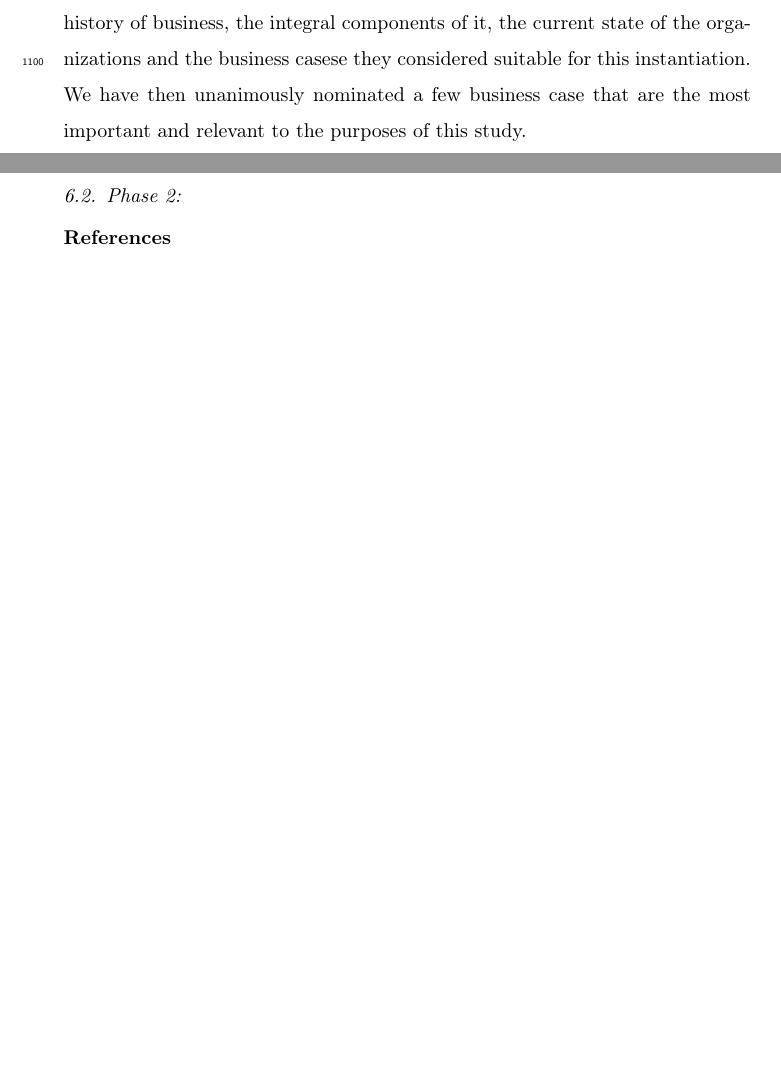
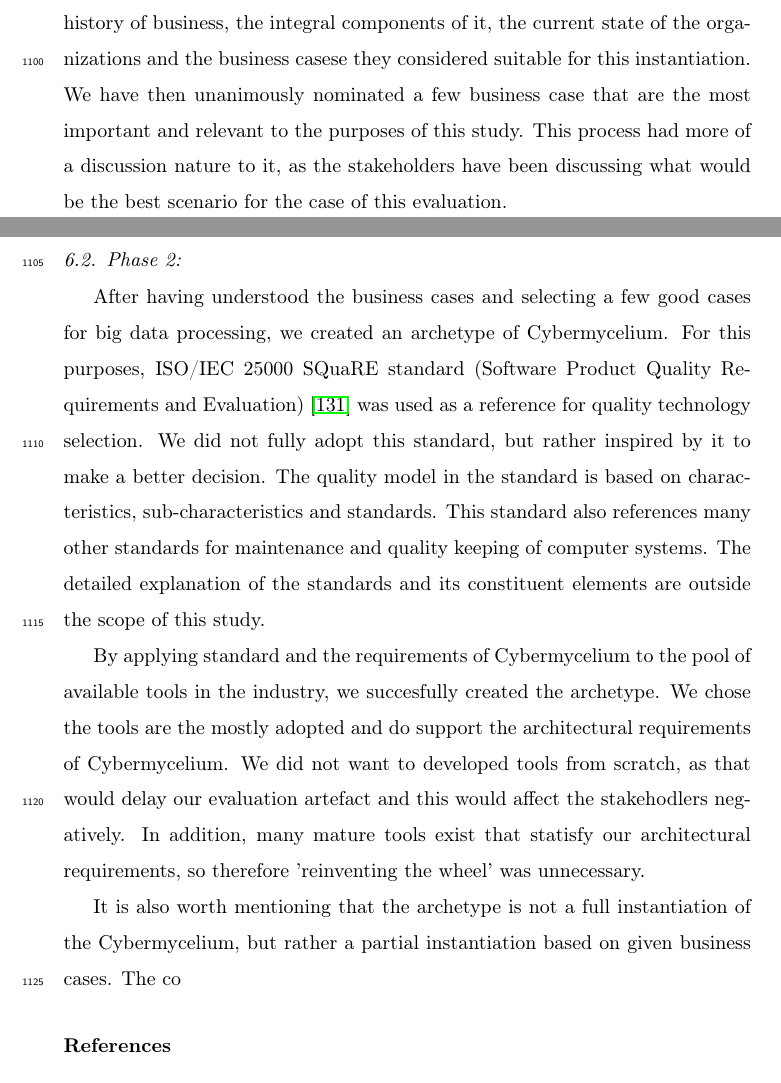
Before and after one commit to Polyhistor/Cybermycelium-Distributed-domain-driven-architecture-for-big-data-systems, a LaTeX paper (Domain-driven-distributed-RA-for-BD.tex): two parts of pages 43 and 44 of 58, joined at a grey line, cut so that both start at the same text, the shorter picture padded with empty space. Compiled offline with pdfLaTeX.

Commit message:
progressed on the evaluation section and the phase subsection

```diff
--- a/Domain-driven-distributed-RA-for-BD.tex
+++ b/Domain-driven-distributed-RA-for-BD.tex
@@ -604,9 +604,17 @@ This evaulation is undertaken in a subsidiary of a large-scale international com
 
 The initial step was the identification ot relevant stakeholders. For this purpose we have approached the key stakeholders in the company's technical governance team. Our aim was to incorporate at least two lead architects of the company in this process. We emphasized on architects that have been with business for a long period of time. This was to ensure that we do not miss any important element in our instantiation. In addition, we made sure that these architects do deeply understand the business and the focal matters sorrounding it. We opted not to include stakeholders that do not directly correlate with software architecture and particularities of it such as UI/UX designers, QA engineers and developers.
 
-During the initial meeting, ATAM has been introduced to the stakeholders. We then described Cybermycelium, our fundamental assumptions, and the variability points. In the second half of the meeting, the stakeholders discussed the history of business, the integral components of it, the current state of the organizations and the business casese they considered suitable for this instantiation. We have then unanimously nominated a few business case that are the most important and relevant to the purposes of this study.
+During the initial meeting, ATAM has been introduced to the stakeholders. We then described Cybermycelium, our fundamental assumptions, and the variability points. In the second half of the meeting, the stakeholders discussed the history of business, the integral components of it, the current state of the organizations and the business casese they considered suitable for this instantiation. We have then unanimously nominated a few business case that are the most important and relevant to the purposes of this study. This process had more of a discussion nature to it, as the stakeholders have been discussing what would be the best scenario for the case of this evaluation.
 
 \subsection{Phase 2:}
+
+After having understood the business cases and selecting a few good cases for big data processing, we created an archetype of Cybermycelium. For this purposes, ISO/IEC 25000 SQuaRE standard
+(Software Product Quality Requirements and Evaluation) \cite{ISO25000} was used as a reference for quality technology selection. We did not fully adopt this standard, but rather inspired by it to make a better decision. The quality model in the standard is based on characteristics, sub-characteristics and standards. This standard also references many other standards for maintenance and quality keeping of computer systems. The detailed explanation of the standards and its constituent elements are outside the scope of this study.
+
+By applying standard and the requirements of Cybermycelium to the pool of available tools in the industry, we succesfully created the archetype. We chose the tools are the mostly adopted and do support the architectural requirements of Cybermycelium. We did not want to developed tools from scratch, as that would delay our evaluation artefact and this would affect the stakehodlers negatively. In addition, many mature tools exist that statisfy our architectural requirements, so therefore 'reinventing the wheel' was unnecessary.
+
+It is also worth mentioning that the archetype is not a full instantiation of the Cybermycelium, but rather a partial instantiation based on given business cases. The co
+
 
 \bibliography{mybibfile}
 
```
Also changed, not shown: mybibfile.bib (+13 -4 lines), Domain-driven-distributed-RA-for-BD.bbl, Domain-driven-distributed-RA-for-BD.pdf, Media/datalake-logo.png (added), Media/kafka-logo.png (added), Media/lambda-logo.png (added), 6 other files.
